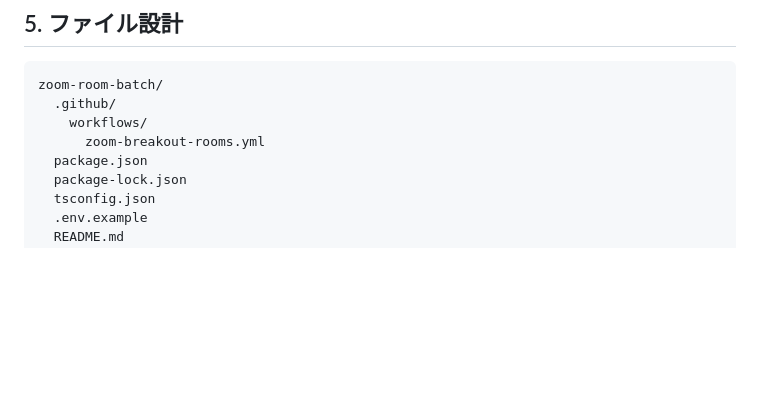
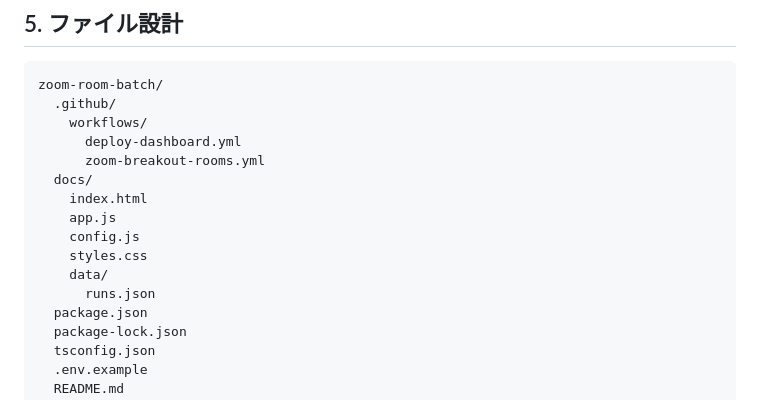
Before and after one commit to asuka10ki/yoruneko-zoom, a Markdown page: DETAILED_DESIGN.md, the part around one of its changes. Drawn GitHub-style; blank space fills up the shorter version.

```diff
--- a/DETAILED_DESIGN.md
+++ b/DETAILED_DESIGN.md
@@ -425,7 +468,15 @@ index
 zoom-room-batch/
   .github/
     workflows/
+      deploy-dashboard.yml
       zoom-breakout-rooms.yml
+  docs/
+    index.html
+    app.js
+    config.js
+    styles.css
+    data/
+      runs.json
   package.json
   package-lock.json
   tsconfig.json
```
Also changed, not shown: other parts of DETAILED_DESIGN.md (+143 -0 lines), EXTERNAL_DESIGN.md (+74 -0 lines).
